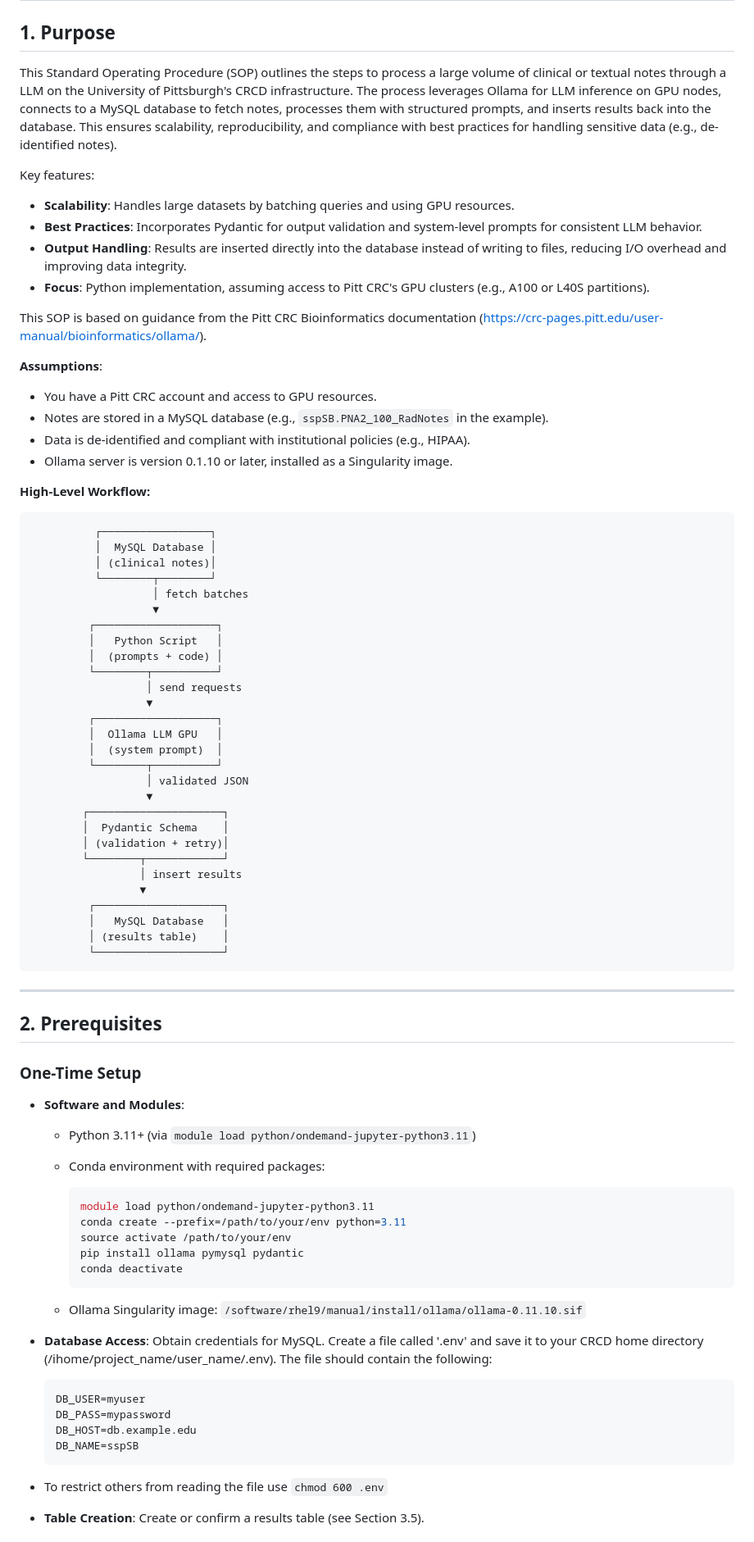
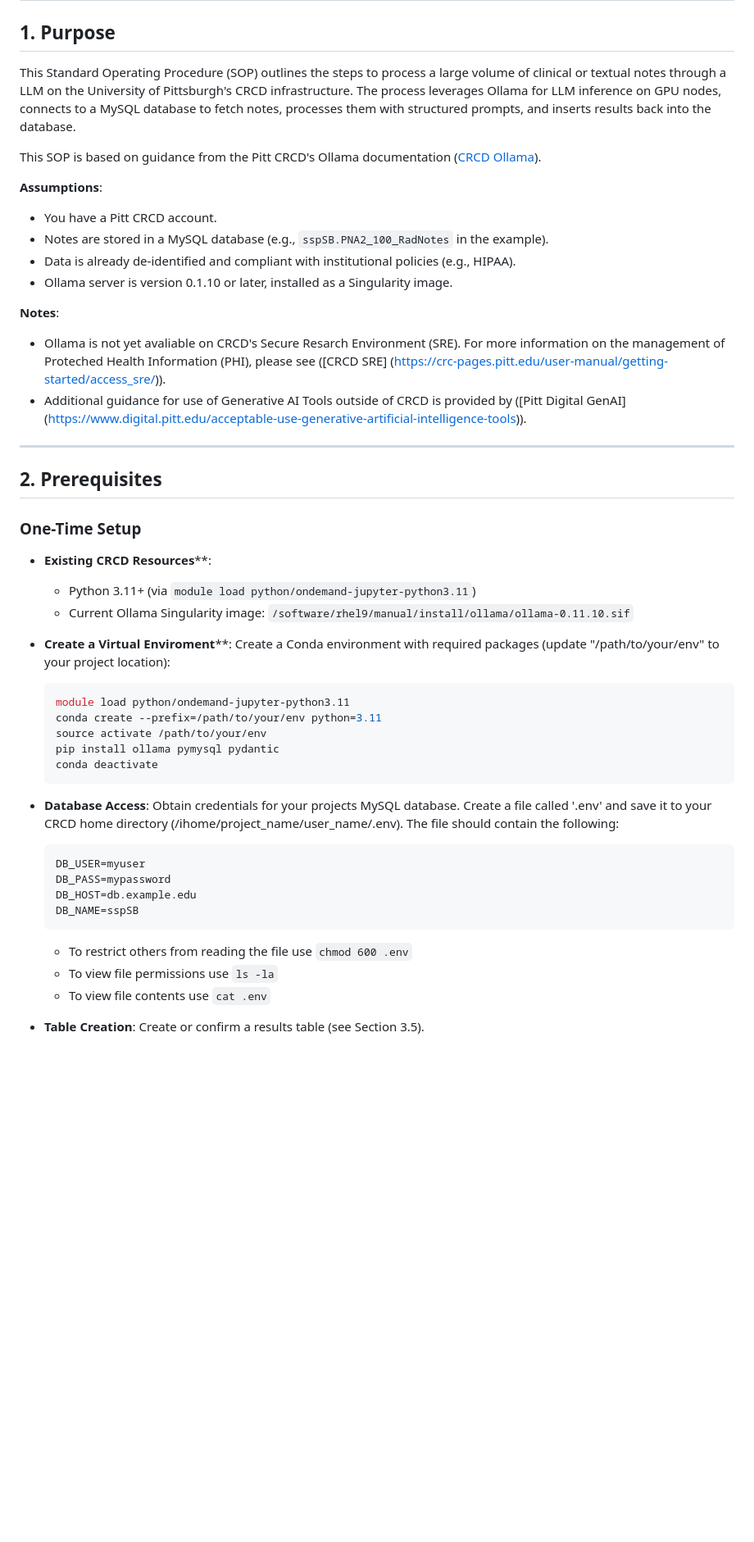
Before and after one commit to ajk77/ajk77.github.io, a Markdown page: sop/LLMonCRCD.md, the part around one of its changes. Shown at 82% size. GitHub-like rendering; blank space fills up the shorter version.

````diff
--- a/sop/LLMonCRCD.md
+++ b/sop/LLMonCRCD.md
@@ -2,56 +2,19 @@
 
 ## 1. Purpose
 
-This Standard Operating Procedure (SOP) outlines the steps to process a large volume of clinical or textual notes through a LLM on the University of Pittsburgh's CRCD infrastructure. The process leverages Ollama for LLM inference on GPU nodes, connects to a MySQL database to fetch notes, processes them with structured prompts, and inserts results back into the database. This ensures scalability, reproducibility, and compliance with best practices for handling sensitive data (e.g., de-identified notes).
+This Standard Operating Procedure (SOP) outlines the steps to process a large volume of clinical or textual notes through a LLM on the University of Pittsburgh's CRCD infrastructure. The process leverages Ollama for LLM inference on GPU nodes, connects to a MySQL database to fetch notes, processes them with structured prompts, and inserts results back into the database.
 
-Key features:
-
-* **Scalability**: Handles large datasets by batching queries and using GPU resources.
-* **Best Practices**: Incorporates Pydantic for output validation and system-level prompts for consistent LLM behavior.
-* **Output Handling**: Results are inserted directly into the database instead of writing to files, reducing I/O overhead and improving data integrity.
-* **Focus**: Python implementation, assuming access to Pitt CRC's GPU clusters (e.g., A100 or L40S partitions).
-
-This SOP is based on guidance from the Pitt CRC Bioinformatics documentation ([https://crc-pages.pitt.edu/user-manual/bioinformatics/ollama/](https://crc-pages.pitt.edu/user-manual/bioinformatics/ollama/)).
+This SOP is based on guidance from the Pitt CRCD's Ollama documentation ([CRCD Ollama](https://crc-pages.pitt.edu/user-manual/bioinformatics/ollama/)).
 
 **Assumptions**:
-
-* You have a Pitt CRC account and access to GPU resources.
+* You have a Pitt CRCD account.
 * Notes are stored in a MySQL database (e.g., `sspSB.PNA2_100_RadNotes` in the example).
-* Data is de-identified and compliant with institutional policies (e.g., HIPAA).
+* Data is already de-identified and compliant with institutional policies (e.g., HIPAA).
 * Ollama server is version 0.1.10 or later, installed as a Singularity image.
 
-**High-Level Workflow:**
-
-```
-          ┌─────────────────┐
-          │  MySQL Database │
-          │ (clinical notes)│
-          └────────┬────────┘
-                   │ fetch batches
-                   ▼
-         ┌───────────────────┐
-         │   Python Script   │
-         │  (prompts + code) │
-         └────────┬──────────┘
-                  │ send requests
-                  ▼
-         ┌───────────────────┐
-         │  Ollama LLM GPU   │
-         │  (system prompt)  │
-         └────────┬──────────┘
-                  │ validated JSON
-                  ▼
-        ┌─────────────────────┐
-        │  Pydantic Schema    │
-        │ (validation + retry)│
-        └────────┬────────────┘
-                 │ insert results
-                 ▼
-         ┌────────────────────┐
-         │   MySQL Database   │
-         │ (results table)    │
-         └────────────────────┘
-```
+**Notes**:
+* Ollama is not yet avaliable on CRCD's Secure Resarch Environment (SRE). For more information on the management of Proteched Health Information (PHI), please see ([CRCD SRE] (https://crc-pages.pitt.edu/user-manual/getting-started/access_sre/)).
+* Additional guidance for use of Generative AI Tools outside of CRCD is provided by ([Pitt Digital GenAI] (https://www.digital.pitt.edu/acceptable-use-generative-artificial-intelligence-tools)).
 
 ---
 
@@ -59,12 +22,11 @@ This SOP is based on guidance from the Pitt CRC Bioinformatics documentation ([h
 
 ### One-Time Setup
 
-* **Software and Modules**:
+* **Existing CRCD Resources****:
+  * Python 3.11+ (via `module load python/ondemand-jupyter-python3.11`)
+  * Current Ollama Singularity image: `/software/rhel9/manual/install/ollama/ollama-0.11.10.sif`
 
-  * Python 3.11+ (via `module load python/ondemand-jupyter-python3.11`)
-
-  * Conda environment with required packages:
-
+* **Create a Virtual Enviroment****: Create a Conda environment with required packages (update "/path/to/your/env" to your project location):
     ```bash
     module load python/ondemand-jupyter-python3.11
     conda create --prefix=/path/to/your/env python=3.11
@@ -73,16 +35,15 @@ This SOP is based on guidance from the Pitt CRC Bioinformatics documentation ([h
     conda deactivate
     ```
 
-  * Ollama Singularity image: `/software/rhel9/manual/install/ollama/ollama-0.11.10.sif`
-
-* **Database Access**: Obtain credentials for MySQL. Create a file called '.env' and save it to your CRCD home directory (/ihome/project_name/user_name/.env). The file should contain the following:
-
-	```
+* **Database Access**: Obtain credentials for your projects MySQL database. Create a file called '.env' and save it to your CRCD home directory (/ihome/project_name/user_name/.env). The file should contain the following:
+	```text
 	DB_USER=myuser
 	DB_PASS=mypassword
 	DB_HOST=db.example.edu
 	DB_NAME=sspSB
     ```
-- To restrict others from reading the file use `chmod 600 .env`
+	* To restrict others from reading the file use `chmod 600 .env`
+	* To view file permissions use `ls -la`
+	* To view file contents use `cat .env`
 
 * **Table Creation**: Create or confirm a results table (see Section 3.5).
````
Also changed, not shown: other parts of sop/LLMonCRCD.md (+146 -210 lines).
